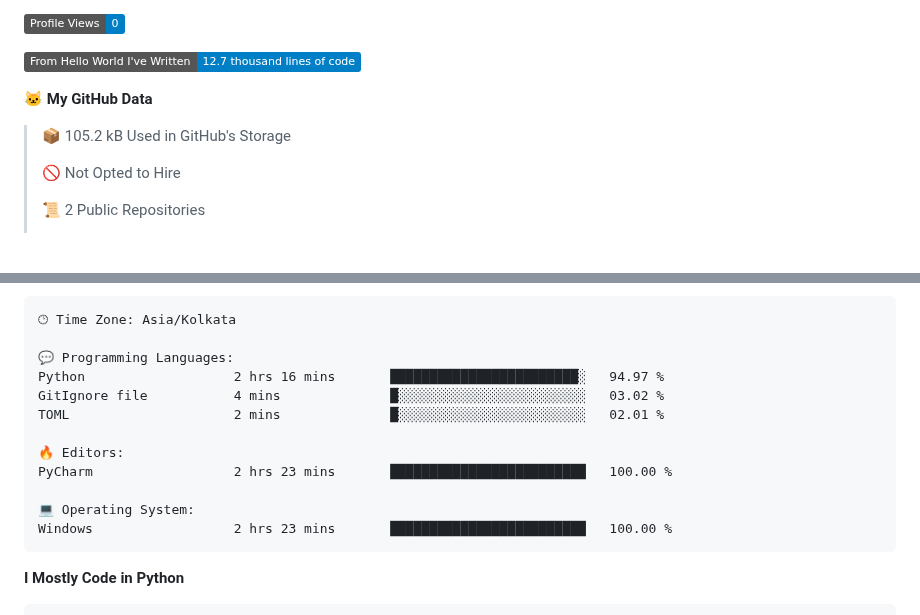
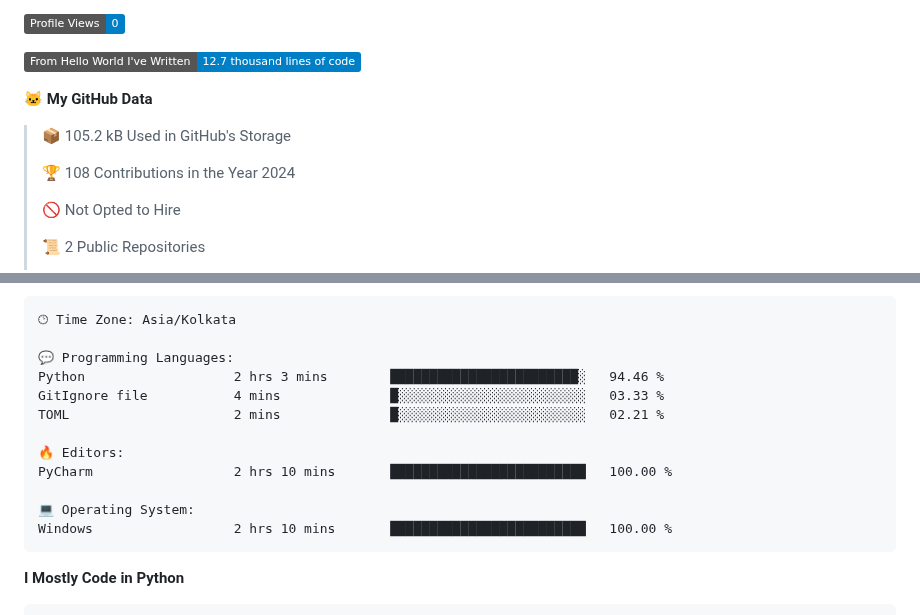
Before and after one commit to subbarayudu-chakali/subbarayudu-chakali, a Markdown page: README.md, 2 parts joined by grey strips. Rendered like a GitHub page; badges without logos; blank space fills up the shorter version.

Commit message:
Updated with Dev Metrics

````diff
--- a/README.md
+++ b/README.md
@@ -156,6 +156,8 @@ Waatime metrics
 
 > 📦 105.2 kB Used in GitHub's Storage
  >
+> 🏆 108 Contributions in the Year 2024
+ >
 > 🚫 Not Opted to Hire
  >
 > 📜 2 Public Repositories
@@ -189,15 +191,15 @@ Sunday                   32 commits          ███░░░░░░░░
 🕑︎ Time Zone: Asia/Kolkata
 
 💬 Programming Languages:
-Python                   2 hrs 16 mins       ████████████████████████░   94.97 %
-GitIgnore file           4 mins              █░░░░░░░░░░░░░░░░░░░░░░░░   03.02 %
-TOML                     2 mins              █░░░░░░░░░░░░░░░░░░░░░░░░   02.01 %
+Python                   2 hrs 3 mins        ████████████████████████░   94.46 %
+GitIgnore file           4 mins              █░░░░░░░░░░░░░░░░░░░░░░░░   03.33 %
+TOML                     2 mins              █░░░░░░░░░░░░░░░░░░░░░░░░   02.21 %
 
 🔥 Editors:
-PyCharm                  2 hrs 23 mins       █████████████████████████   100.00 %
+PyCharm                  2 hrs 10 mins       █████████████████████████   100.00 %
 
 💻 Operating System:
-Windows                  2 hrs 23 mins       █████████████████████████   100.00 %
+Windows                  2 hrs 10 mins       █████████████████████████   100.00 %
 ```
 
 **I Mostly Code in Python**
````
Also changed, not shown: other parts of README.md (+1 -1 lines).
